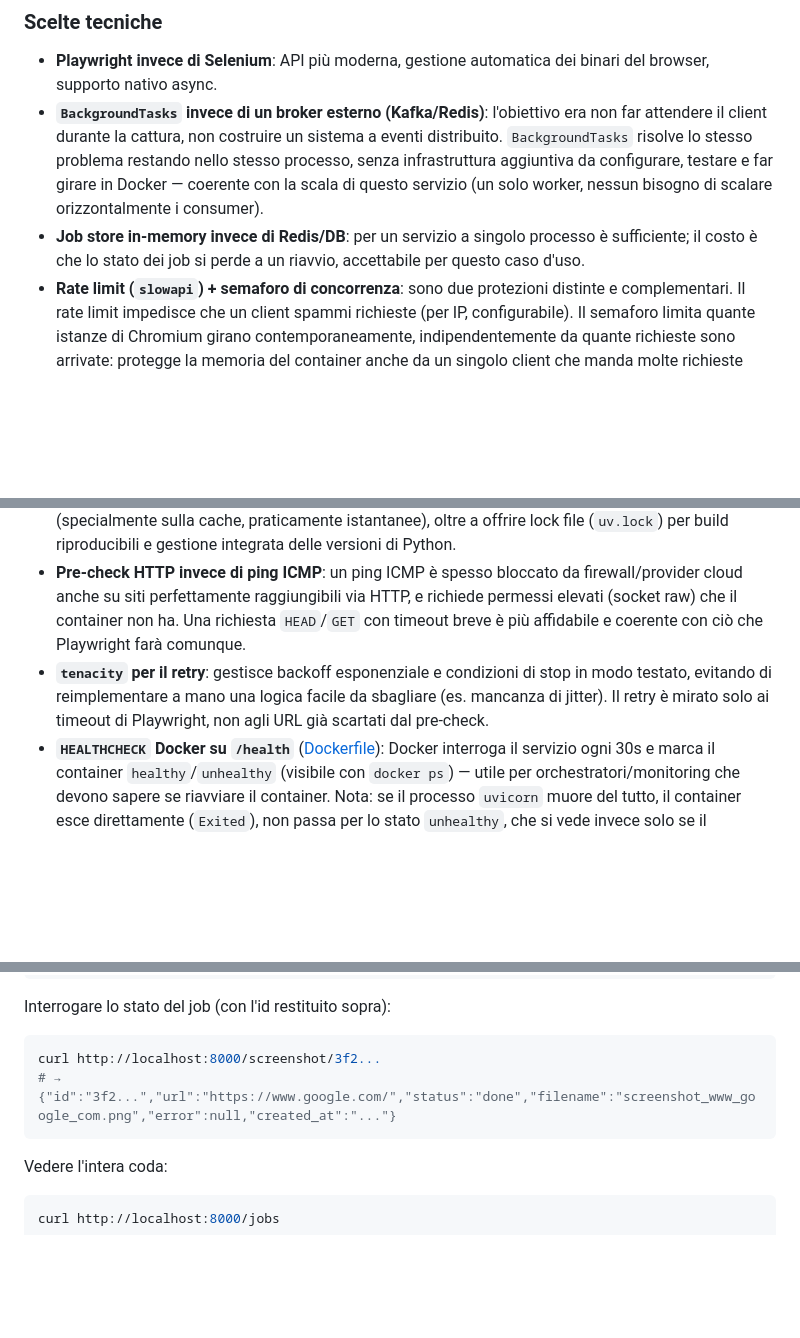
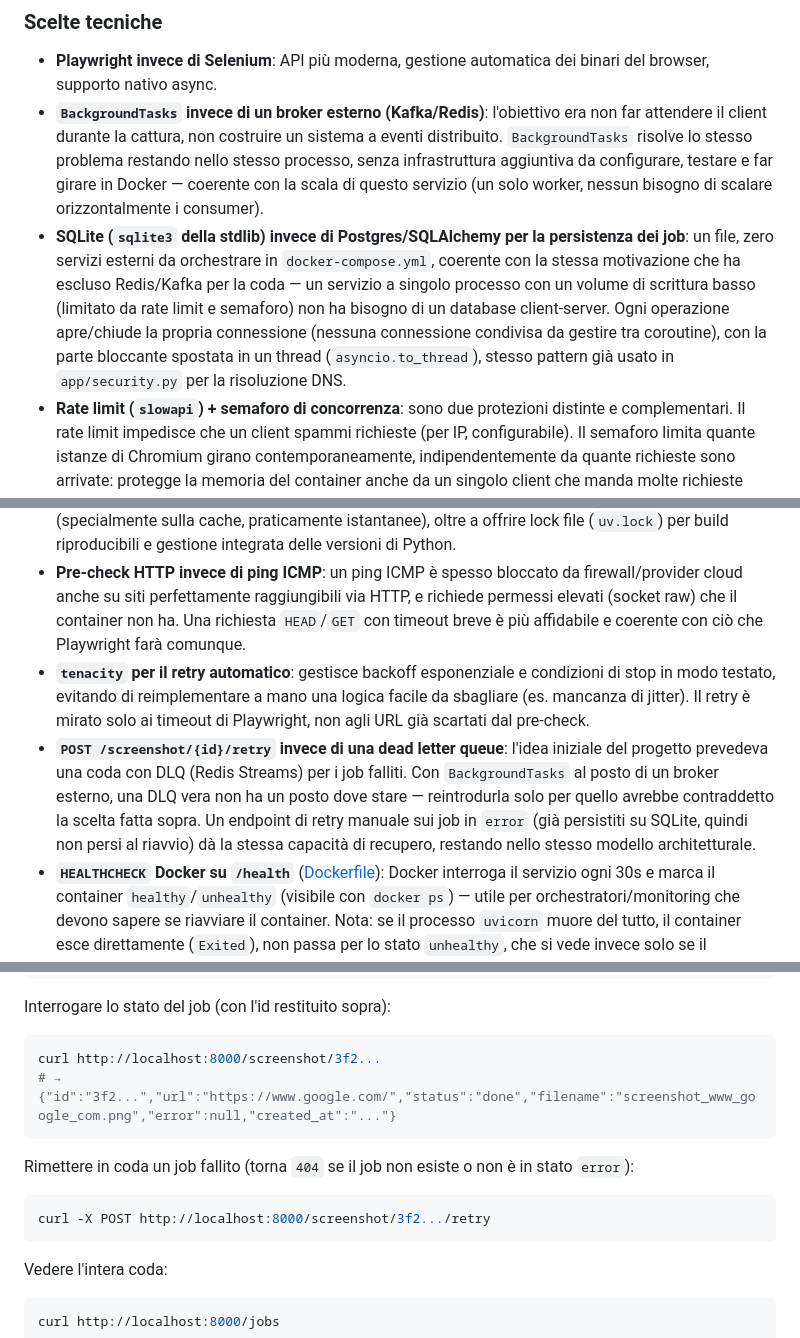
Before and after one commit to daniel-chiola/url-screenshot-service, a Markdown page: README.md, 3 parts joined by grey strips. Rendered like a GitHub page; blank space fills up the shorter version.

````diff
--- a/README.md
+++ b/README.md
@@ -65,12 +70,13 @@ Un servizio che va a fetchare URL arbitrari forniti dall'utente è per natura es
 
 - **Playwright invece di Selenium**: API più moderna, gestione automatica dei binari del browser, supporto nativo async.
 - **`BackgroundTasks` invece di un broker esterno (Kafka/Redis)**: l'obiettivo era non far attendere il client durante la cattura, non costruire un sistema a eventi distribuito. `BackgroundTasks` risolve lo stesso problema restando nello stesso processo, senza infrastruttura aggiuntiva da configurare, testare e far girare in Docker — coerente con la scala di questo servizio (un solo worker, nessun bisogno di scalare orizzontalmente i consumer).
-- **Job store in-memory invece di Redis/DB**: per un servizio a singolo processo è sufficiente; il costo è che lo stato dei job si perde a un riavvio, accettabile per questo caso d'uso.
+- **SQLite (`sqlite3` della stdlib) invece di Postgres/SQLAlchemy per la persistenza dei job**: un file, zero servizi esterni da orchestrare in `docker-compose.yml`, coerente con la stessa motivazione che ha escluso Redis/Kafka per la coda — un servizio a singolo processo con un volume di scrittura basso (limitato da rate limit e semaforo) non ha bisogno di un database client-server. Ogni operazione apre/chiude la propria connessione (nessuna connessione condivisa da gestire tra coroutine), con la parte bloccante spostata in un thread (`asyncio.to_thread`), stesso pattern già usato in `app/security.py` per la risoluzione DNS.
 - **Rate limit (`slowapi`) + semaforo di concorrenza**: sono due protezioni distinte e complementari. Il rate limit impedisce che un client spammi richieste (per IP, configurabile). Il semaforo limita quante istanze di Chromium girano contemporaneamente, indipendentemente da quante richieste sono arrivate: protegge la memoria del container anche da un singolo client che manda molte richieste legittime in sequenza.
 - **Immagine base `mcr.microsoft.com/playwright/python`**: include già Chromium e tutte le dipendenze di sistema necessarie per l'headless, evitando di gestirle a mano nel Dockerfile.
 - **uv** per la gestione delle dipendenze Python (locale e nel Dockerfile), al posto di pip/requirements.txt: è scritto in Rust, quindi risoluzione e installazione delle dipendenze sono molto più veloci di pip (specialmente sulla cache, praticamente istantanee), oltre a offrire lock file (`uv.lock`) per build riproducibili e gestione integrata delle versioni di Python.
 - **Pre-check HTTP invece di ping ICMP**: un ping ICMP è spesso bloccato da firewall/provider cloud anche su siti perfettamente raggiungibili via HTTP, e richiede permessi elevati (socket raw) che il container non ha. Una richiesta `HEAD`/`GET` con timeout breve è più affidabile e coerente con ciò che Playwright farà comunque.
-- **`tenacity` per il retry**: gestisce backoff esponenziale e condizioni di stop in modo testato, evitando di reimplementare a mano una logica facile da sbagliare (es. mancanza di jitter). Il retry è mirato solo ai timeout di Playwright, non agli URL già scartati dal pre-check.
+- **`tenacity` per il retry automatico**: gestisce backoff esponenziale e condizioni di stop in modo testato, evitando di reimplementare a mano una logica facile da sbagliare (es. mancanza di jitter). Il retry è mirato solo ai timeout di Playwright, non agli URL già scartati dal pre-check.
+- **`POST /screenshot/{id}/retry` invece di una dead letter queue**: l'idea iniziale del progetto prevedeva una coda con DLQ (Redis Streams) per i job falliti. Con `BackgroundTasks` al posto di un broker esterno, una DLQ vera non ha un posto dove stare — reintrodurla solo per quello avrebbe contraddetto la scelta fatta sopra. Un endpoint di retry manuale sui job in `error` (già persistiti su SQLite, quindi non persi al riavvio) dà la stessa capacità di recupero, restando nello stesso modello architetturale.
 - **`HEALTHCHECK` Docker su `/health`** ([Dockerfile](Dockerfile)): Docker interroga il servizio ogni 30s e marca il container `healthy`/`unhealthy` (visibile con `docker ps`) — utile per orchestratori/monitoring che devono sapere se riavviare il container. Nota: se il processo `uvicorn` muore del tutto, il container esce direttamente (`Exited`), non passa per lo stato `unhealthy`, che si vede invece solo se il processo resta vivo ma smette di rispondere.
 
 ## Struttura del progetto
@@ -244,6 +252,12 @@ curl http://localhost:8000/screenshot/3f2...
 # → {"id":"3f2...","url":"https://www.google.com/","status":"done","filename":"screenshot_www_google_com.png","error":null,"created_at":"..."}
 ```
 
+Rimettere in coda un job fallito (torna `404` se il job non esiste o non è in stato `error`):
+
+```bash
+curl -X POST http://localhost:8000/screenshot/3f2.../retry
+```
+
 Vedere l'intera coda:
 
 ```bash
````
Also changed, not shown: other parts of README.md (+14 -6 lines).
